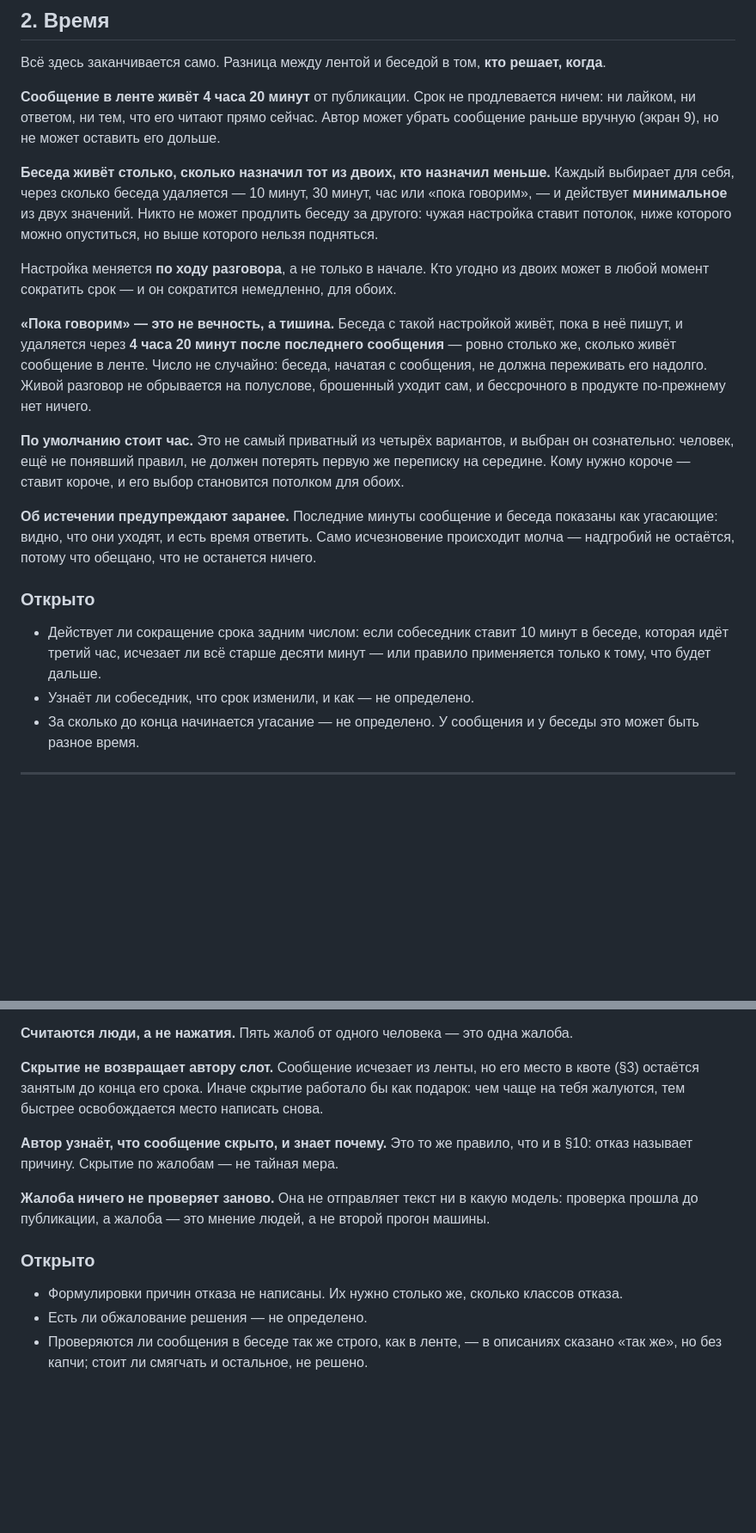
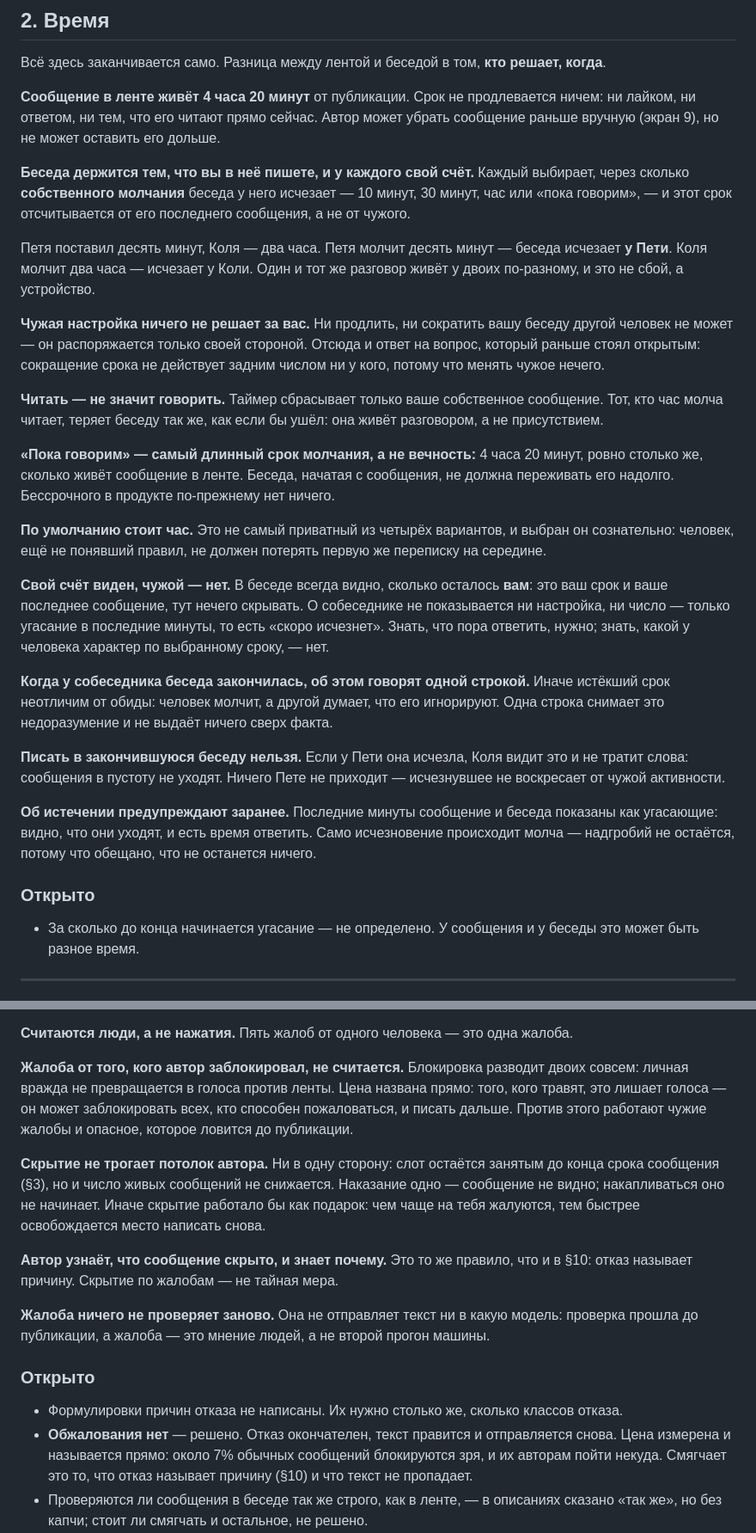
Before and after one commit to panov-id/neighbro.place, a Markdown page: docs/00-mechanics_RU.md, 2 parts joined by grey strips. Shown at 86% size. Drawn GitHub-style; blank space fills up the shorter version.

```diff
--- a/docs/00-mechanics_RU.md
+++ b/docs/00-mechanics_RU.md
@@ -102,26 +102,45 @@
 ничем: ни лайком, ни ответом, ни тем, что его читают прямо сейчас. Автор может
 убрать сообщение раньше вручную (экран 9), но не может оставить его дольше.
 
-**Беседа живёт столько, сколько назначил тот из двоих, кто назначил меньше.**
-Каждый выбирает для себя, через сколько беседа удаляется — 10 минут, 30 минут,
-час или «пока говорим», — и действует **минимальное** из двух значений. Никто не может
-продлить беседу за другого: чужая настройка ставит потолок, ниже которого можно
-опуститься, но выше которого нельзя подняться.
+**Беседа держится тем, что вы в неё пишете, и у каждого свой счёт.** Каждый
+выбирает, через сколько **собственного молчания** беседа у него исчезает — 10
+минут, 30 минут, час или «пока говорим», — и этот срок отсчитывается от его
+последнего сообщения, а не от чужого.
 
-Настройка меняется **по ходу разговора**, а не только в начале. Кто угодно из
-двоих может в любой момент сократить срок — и он сократится немедленно, для обоих.
+Петя поставил десять минут, Коля — два часа. Петя молчит десять минут — беседа
+исчезает **у Пети**. Коля молчит два часа — исчезает у Коли. Один и тот же
+разговор живёт у двоих по-разному, и это не сбой, а устройство.
 
-**«Пока говорим» — это не вечность, а тишина.** Беседа с такой настройкой живёт,
-пока в неё пишут, и удаляется через **4 часа 20 минут после последнего
-сообщения** — ровно столько же, сколько живёт сообщение в ленте. Число не
-случайно: беседа, начатая с сообщения, не должна переживать его надолго. Живой
-разговор не обрывается на полуслове, брошенный уходит сам, и бессрочного в
-продукте по-прежнему нет ничего.
+**Чужая настройка ничего не решает за вас.** Ни продлить, ни сократить вашу
+беседу другой человек не может — он распоряжается только своей стороной. Отсюда и
+ответ на вопрос, который раньше стоял открытым: сокращение срока не действует
+задним числом ни у кого, потому что менять чужое нечего.
+
+**Читать — не значит говорить.** Таймер сбрасывает только ваше собственное
+сообщение. Тот, кто час молча читает, теряет беседу так же, как если бы ушёл: она
+живёт разговором, а не присутствием.
+
+**«Пока говорим» — самый длинный срок молчания, а не вечность:** 4 часа 20 минут,
+ровно столько же, сколько живёт сообщение в ленте. Беседа, начатая с сообщения, не
+должна переживать его надолго. Бессрочного в продукте по-прежнему нет ничего.
 
 **По умолчанию стоит час.** Это не самый приватный из четырёх вариантов, и выбран
 он сознательно: человек, ещё не понявший правил, не должен потерять первую же
-переписку на середине. Кому нужно короче — ставит короче, и его выбор становится
-потолком для обоих.
+переписку на середине.
+
+**Свой счёт виден, чужой — нет.** В беседе всегда видно, сколько осталось **вам**:
+это ваш срок и ваше последнее сообщение, тут нечего скрывать. О собеседнике не
+показывается ни настройка, ни число — только угасание в последние минуты, то есть
+«скоро исчезнет». Знать, что пора ответить, нужно; знать, какой у человека
+характер по выбранному сроку, — нет.
+
+**Когда у собеседника беседа закончилась, об этом говорят одной строкой.** Иначе
+истёкший срок неотличим от обиды: человек молчит, а другой думает, что его
+игнорируют. Одна строка снимает это недоразумение и не выдаёт ничего сверх факта.
+
+**Писать в закончившуюся беседу нельзя.** Если у Пети она исчезла, Коля видит это
+и не тратит слова: сообщения в пустоту не уходят. Ничего Пете не приходит —
+исчезнувшее не воскресает от чужой активности.
 
 **Об истечении предупреждают заранее.** Последние минуты сообщение и беседа
 показаны как угасающие: видно, что они уходят, и есть время ответить. Само
@@ -130,10 +149,6 @@
 
 ### Открыто
 
-- Действует ли сокращение срока задним числом: если собеседник ставит 10 минут в
-  беседе, которая идёт третий час, исчезает ли всё старше десяти минут — или
-  правило применяется только к тому, что будет дальше.
-- Узнаёт ли собеседник, что срок изменили, и как — не определено.
 - За сколько до конца начинается угасание — не определено. У сообщения и у беседы
   это может быть разное время.
 
@@ -364,8 +379,15 @@
 **Считаются люди, а не нажатия.** Пять жалоб от одного человека — это одна
 жалоба.
 
-**Скрытие не возвращает автору слот.** Сообщение исчезает из ленты, но его место
-в квоте (§3) остаётся занятым до конца его срока. Иначе скрытие работало бы как
+**Жалоба от того, кого автор заблокировал, не считается.** Блокировка разводит
+двоих совсем: личная вражда не превращается в голоса против ленты. Цена названа
+прямо: того, кого травят, это лишает голоса — он может заблокировать всех, кто
+способен пожаловаться, и писать дальше. Против этого работают чужие жалобы и
+опасное, которое ловится до публикации.
+
+**Скрытие не трогает потолок автора.** Ни в одну сторону: слот остаётся занятым
+до конца срока сообщения (§3), но и число живых сообщений не снижается. Наказание
+одно — сообщение не видно; накапливаться оно не начинает. Иначе скрытие работало бы как
 подарок: чем чаще на тебя жалуются, тем быстрее освобождается место написать
 снова.
 
@@ -380,7 +402,10 @@
 
 - Формулировки причин отказа не написаны. Их нужно столько же, сколько классов
   отказа.
-- Есть ли обжалование решения — не определено.
+- **Обжалования нет** — решено. Отказ окончателен, текст правится и отправляется
+  снова. Цена измерена и называется прямо: около 7% обычных сообщений
+  блокируются зря, и их авторам пойти некуда. Смягчает это то, что отказ называет
+  причину (§10) и что текст не пропадает.
 - Проверяются ли сообщения в беседе так же строго, как в ленте, — в описаниях
   сказано «так же», но без капчи; стоит ли смягчать и остальное, не решено.
 - **Автоматика ловит примерно половину.** Замер на человеческой разметке по девяти
```
Also changed, not shown: other parts of docs/00-mechanics_RU.md (+3 -2 lines), docs/00-mechanics_EN.md (+59 -26 lines).
